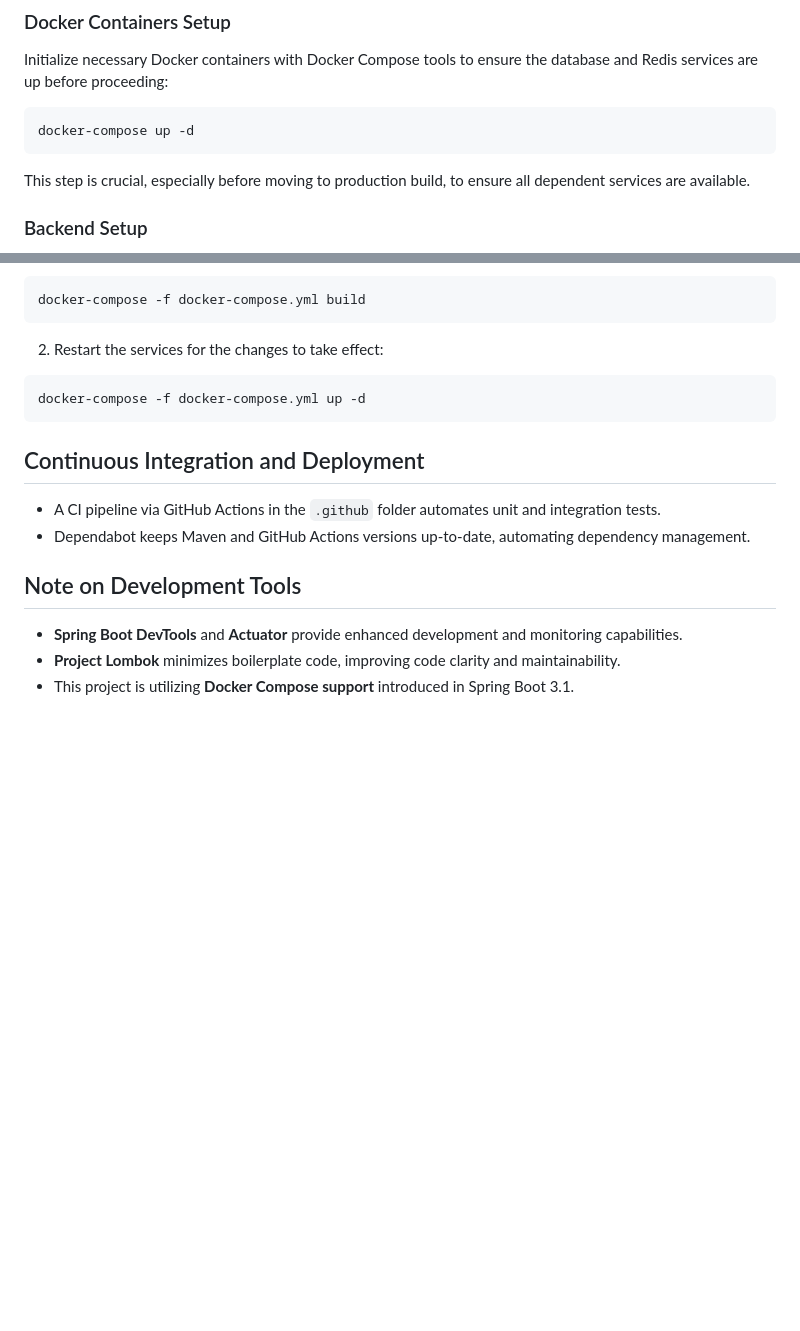
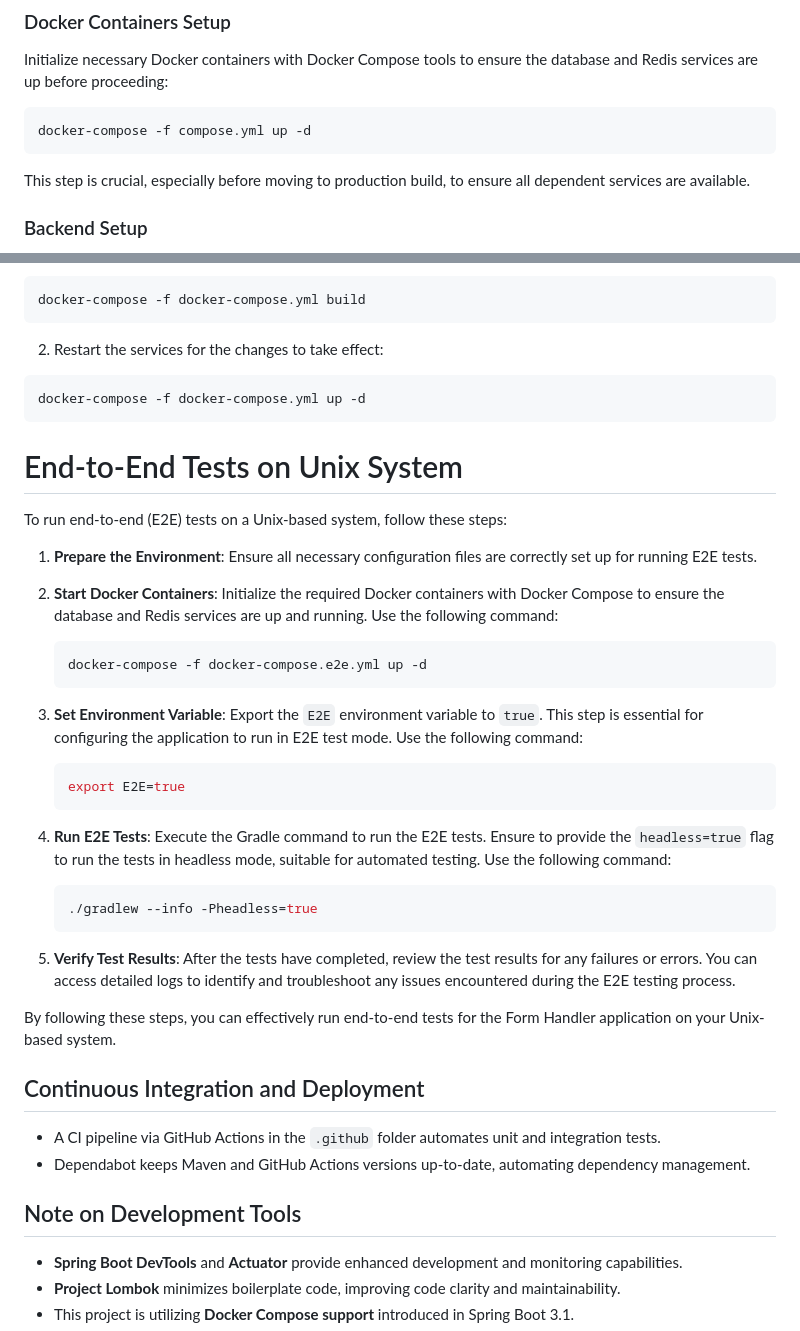
Before and after one commit to ktenman/sectors, a Markdown page: README.md, 2 parts joined by grey strips. GitHub-like rendering; blank space fills up the shorter version.

Commit message:
Update README with detailed steps for running end-to-end tests on Unix system

````diff
--- a/README.md
+++ b/README.md
@@ -84,7 +84,7 @@ Initialize necessary Docker containers with Docker Compose tools to ensure the d
 proceeding:
 
 ```bash
-docker-compose up -d
+docker-compose -f compose.yml up -d
 ```
 
 This step is crucial, especially before moving to production build, to ensure all dependent services are available.
@@ -158,6 +158,34 @@ docker-compose -f docker-compose.yml build
 docker-compose -f docker-compose.yml up -d
 ```
 
+# End-to-End Tests on Unix System
+
+To run end-to-end (E2E) tests on a Unix-based system, follow these steps:
+
+1. **Prepare the Environment**: Ensure all necessary configuration files are correctly set up for running E2E tests.
+
+2. **Start Docker Containers**: Initialize the required Docker containers with Docker Compose to ensure the database and Redis services are up and running. Use the following command:
+
+    ```bash
+    docker-compose -f docker-compose.e2e.yml up -d
+    ```
+
+3. **Set Environment Variable**: Export the `E2E` environment variable to `true`. This step is essential for configuring the application to run in E2E test mode. Use the following command:
+
+    ```bash
+    export E2E=true
+    ```
+
+4. **Run E2E Tests**: Execute the Gradle command to run the E2E tests. Ensure to provide the `headless=true` flag to run the tests in headless mode, suitable for automated testing. Use the following command:
+
+    ```bash
+    ./gradlew --info -Pheadless=true
+    ```
+
+5. **Verify Test Results**: After the tests have completed, review the test results for any failures or errors. You can access detailed logs to identify and troubleshoot any issues encountered during the E2E testing process.
+
+By following these steps, you can effectively run end-to-end tests for the Form Handler application on your Unix-based system.
+
 ## Continuous Integration and Deployment
 
 - A CI pipeline via GitHub Actions in the `.github` folder automates unit and integration tests.
````
